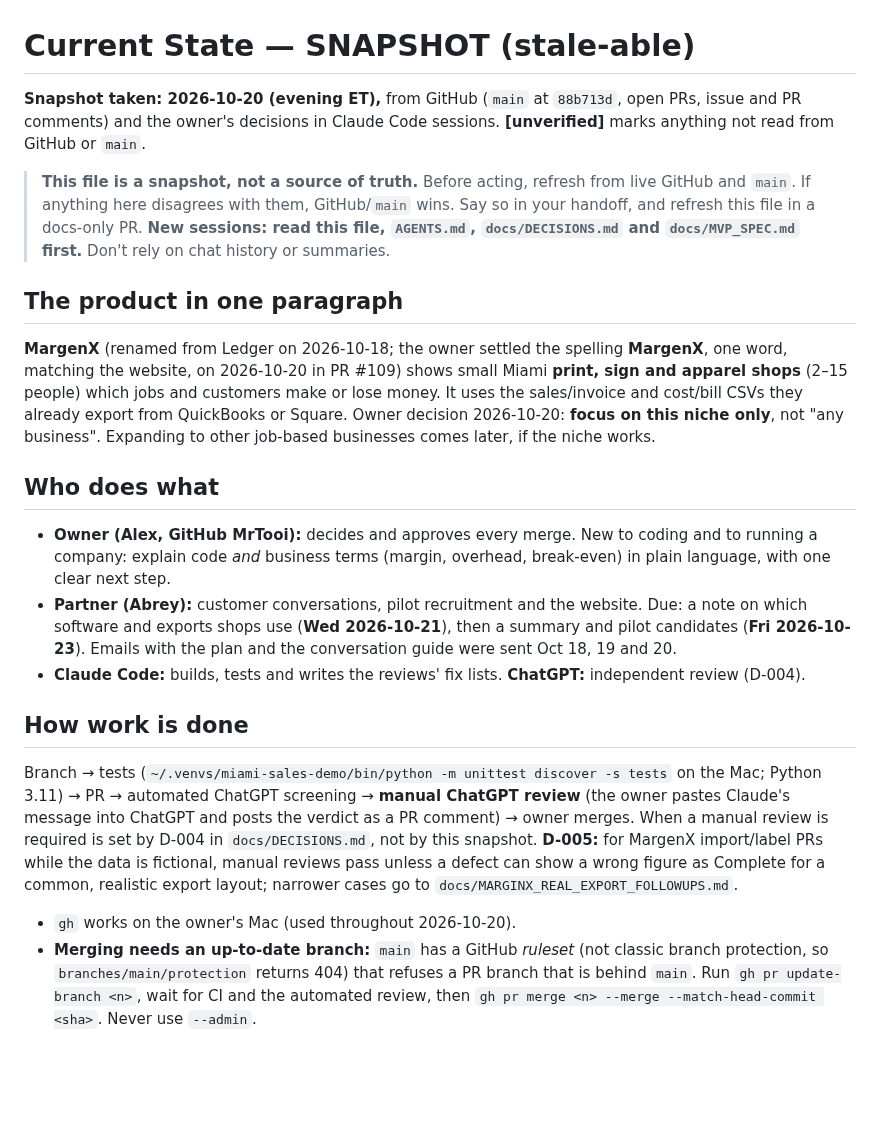
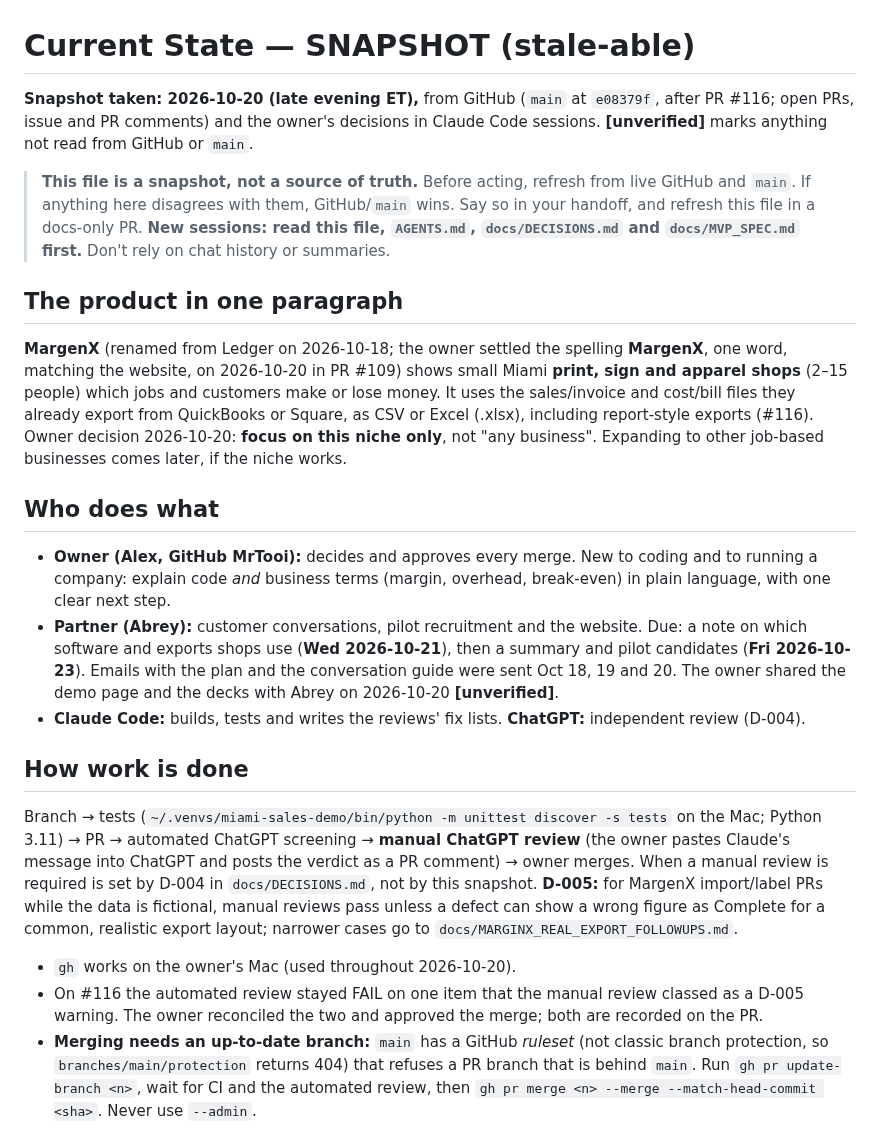
Before and after one commit to MrTooi/Miami-sales-demo, a Markdown page: docs/CURRENT_STATE.md, the part around one of its changes. GitHub-like rendering; blank space fills up the shorter version.

```diff
--- a/docs/CURRENT_STATE.md
+++ b/docs/CURRENT_STATE.md
@@ -1,20 +1,21 @@
 # Current State — SNAPSHOT (stale-able)
 
-**Snapshot taken: 2026-10-20 (evening ET),** from GitHub (`main` at `88b713d`, open PRs, issue and PR comments) and the owner's decisions in Claude Code sessions. **[unverified]** marks anything not read from GitHub or `main`.
+**Snapshot taken: 2026-10-20 (late evening ET),** from GitHub (`main` at `e08379f`, after PR #116; open PRs, issue and PR comments) and the owner's decisions in Claude Code sessions. **[unverified]** marks anything not read from GitHub or `main`.
 
 > **This file is a snapshot, not a source of truth.** Before acting, refresh from live GitHub and `main`. If anything here disagrees with them, GitHub/`main` wins. Say so in your handoff, and refresh this file in a docs-only PR. **New sessions: read this file, `AGENTS.md`, `docs/DECISIONS.md` and `docs/MVP_SPEC.md` first.** Don't rely on chat history or summaries.
 
 ## The product in one paragraph
-**MargenX** (renamed from Ledger on 2026-10-18; the owner settled the spelling **MargenX**, one word, matching the website, on 2026-10-20 in PR #109) shows small Miami **print, sign and apparel shops** (2–15 people) which jobs and customers make or lose money. It uses the sales/invoice and cost/bill CSVs they already export from QuickBooks or Square. Owner decision 2026-10-20: **focus on this niche only**, not "any business". Expanding to other job-based businesses comes later, if the niche works.
+**MargenX** (renamed from Ledger on 2026-10-18; the owner settled the spelling **MargenX**, one word, matching the website, on 2026-10-20 in PR #109) shows small Miami **print, sign and apparel shops** (2–15 people) which jobs and customers make or lose money. It uses the sales/invoice and cost/bill files they already export from QuickBooks or Square, as CSV or Excel (.xlsx), including report-style exports (#116). Owner decision 2026-10-20: **focus on this niche only**, not "any business". Expanding to other job-based businesses comes later, if the niche works.
 
 ## Who does what
 - **Owner (Alex, GitHub MrTooi):** decides and approves every merge. New to coding and to running a company: explain code *and* business terms (margin, overhead, break-even) in plain language, with one clear next step.
-- **Partner (Abrey):** customer conversations, pilot recruitment and the website. Due: a note on which software and exports shops use (**Wed 2026-10-21**), then a summary and pilot candidates (**Fri 2026-10-23**). Emails with the plan and the conversation guide were sent Oct 18, 19 and 20.
+- **Partner (Abrey):** customer conversations, pilot recruitment and the website. Due: a note on which software and exports shops use (**Wed 2026-10-21**), then a summary and pilot candidates (**Fri 2026-10-23**). Emails with the plan and the conversation guide were sent Oct 18, 19 and 20. The owner shared the demo page and the decks with Abrey on 2026-10-20 **[unverified]**.
 - **Claude Code:** builds, tests and writes the reviews' fix lists. **ChatGPT:** independent review (D-004).
 
 ## How work is done
 Branch → tests (`~/.venvs/miami-sales-demo/bin/python -m unittest discover -s tests` on the Mac; Python 3.11) → PR → automated ChatGPT screening → **manual ChatGPT review** (the owner pastes Claude's message into ChatGPT and posts the verdict as a PR comment) → owner merges. When a manual review is required is set by D-004 in `docs/DECISIONS.md`, not by this snapshot. **D-005:** for MargenX import/label PRs while the data is fictional, manual reviews pass unless a defect can show a wrong figure as Complete for a common, realistic export layout; narrower cases go to `docs/MARGINX_REAL_EXPORT_FOLLOWUPS.md`.
 - `gh` works on the owner's Mac (used throughout 2026-10-20).
+- On #116 the automated review stayed FAIL on one item that the manual review classed as a D-005 warning. The owner reconciled the two and approved the merge; both are recorded on the PR.
 - **Merging needs an up-to-date branch:** `main` has a GitHub *ruleset* (not classic branch protection, so `branches/main/protection` returns 404) that refuses a PR branch that is behind `main`. Run `gh pr update-branch <n>`, wait for CI and the automated review, then `gh pr merge <n> --merge --match-head-commit <sha>`. Never use `--admin`.
 
 ## What's built (all made-up data only)
```
Also changed, not shown: other parts of docs/CURRENT_STATE.md (+14 -15 lines).
